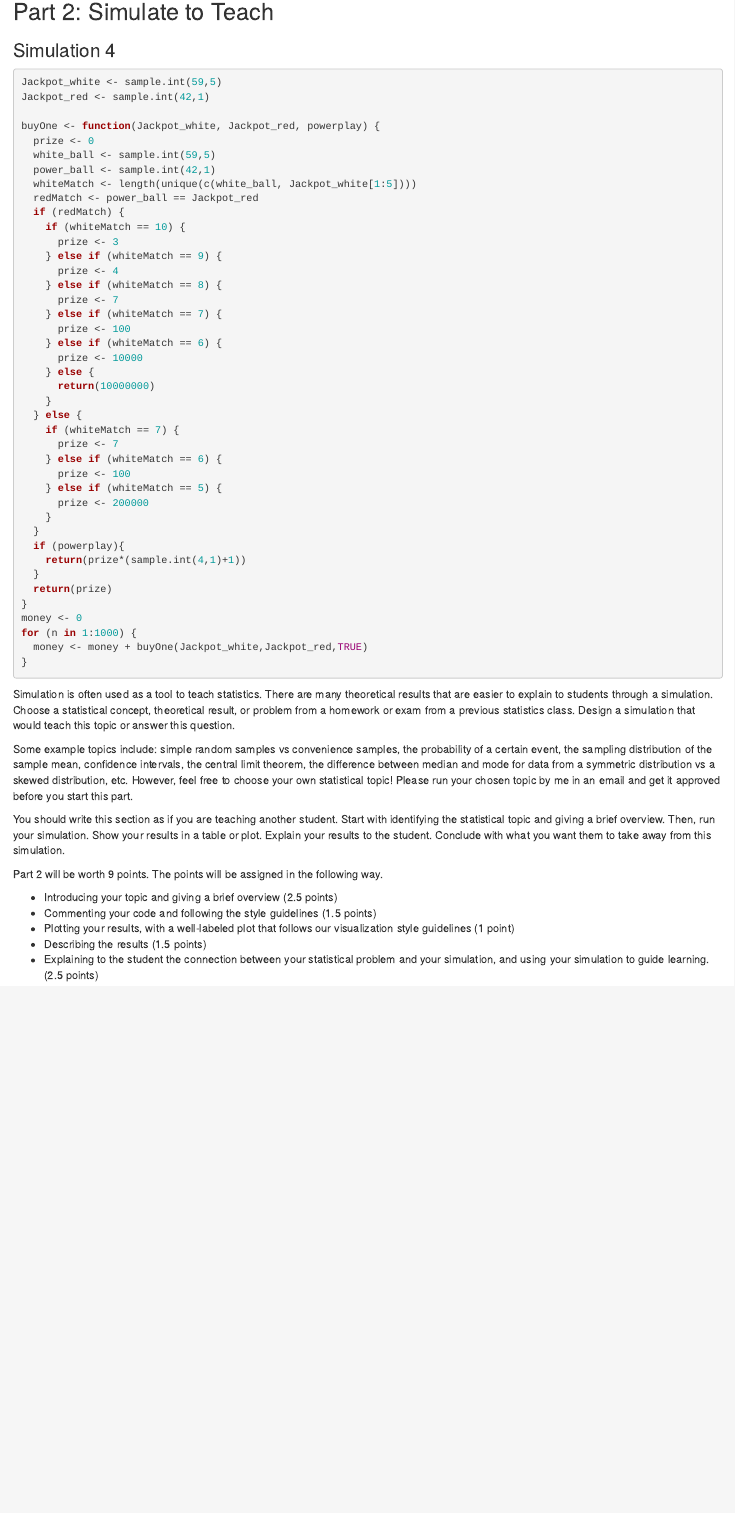
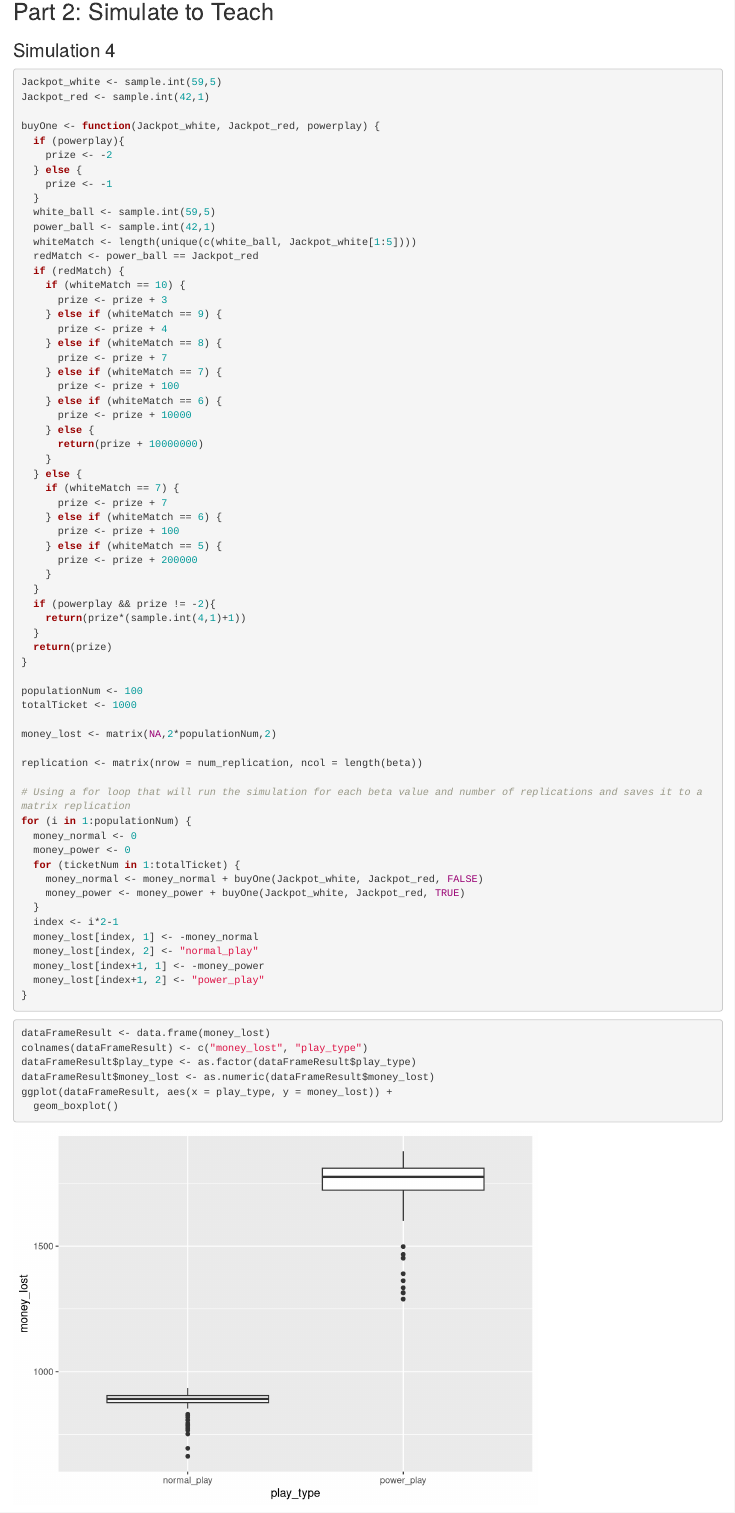
Before and after one commit to wxyandy/STAT302Project2, an R Markdown document (project-02_simulation.Rmd): the page in a window 1100 px wide, from 5860 px down. Rendered offline with R 4.5, knitr and Pandoc, with nearby package versions; code that draws random numbers runs with fixed seeds of ours.

Commit message:
finished

````diff
--- a/project-02_simulation.Rmd
+++ b/project-02_simulation.Rmd
@@ -196,45 +196,76 @@ Jackpot_white <- sample.int(59,5)
 Jackpot_red <- sample.int(42,1)
 
 buyOne <- function(Jackpot_white, Jackpot_red, powerplay) {
-  prize <- 0
+  if (powerplay){
+    prize <- -2
+  } else {
+    prize <- -1
+  }
   white_ball <- sample.int(59,5)
   power_ball <- sample.int(42,1)
   whiteMatch <- length(unique(c(white_ball, Jackpot_white[1:5])))
   redMatch <- power_ball == Jackpot_red
   if (redMatch) {
     if (whiteMatch == 10) {
-      prize <- 3
+      prize <- prize + 3
     } else if (whiteMatch == 9) {
-      prize <- 4
+      prize <- prize + 4
     } else if (whiteMatch == 8) {
-      prize <- 7
+      prize <- prize + 7
     } else if (whiteMatch == 7) {
-      prize <- 100
+      prize <- prize + 100
     } else if (whiteMatch == 6) {
-      prize <- 10000
+      prize <- prize + 10000
     } else {
-      return(10000000)
+      return(prize + 10000000)
     }
   } else {
     if (whiteMatch == 7) {
-      prize <- 7
+      prize <- prize + 7
     } else if (whiteMatch == 6) {
-      prize <- 100
+      prize <- prize + 100
     } else if (whiteMatch == 5) {
-      prize <- 200000
+      prize <- prize + 200000
     }
   }
-  if (powerplay){
+  if (powerplay && prize != -2){
     return(prize*(sample.int(4,1)+1))
   }
   return(prize)
 }
-money <- 0
-for (n in 1:1000) {
-  money <- money + buyOne(Jackpot_white,Jackpot_red,TRUE)
+
+populationNum <- 100
+totalTicket <- 1000
+
+money_lost <- matrix(NA,2*populationNum,2)
+
+replication <- matrix(nrow = num_replication, ncol = length(beta))
+
+# Using a for loop that will run the simulation for each beta value and number of replications and saves it to a matrix replication
+for (i in 1:populationNum) {
+  money_normal <- 0
+  money_power <- 0
+  for (ticketNum in 1:totalTicket) {
+    money_normal <- money_normal + buyOne(Jackpot_white, Jackpot_red, FALSE)
+    money_power <- money_power + buyOne(Jackpot_white, Jackpot_red, TRUE)
+  }
+  index <- i*2-1
+  money_lost[index, 1] <- -money_normal
+  money_lost[index, 2] <- "normal_play"
+  money_lost[index+1, 1] <- -money_power
+  money_lost[index+1, 2] <- "power_play"
 }
+```
 
+```{r}
+dataFrameResult <- data.frame(money_lost)
+colnames(dataFrameResult) <- c("money_lost", "play_type")
+dataFrameResult$play_type <- as.factor(dataFrameResult$play_type)
+dataFrameResult$money_lost <- as.numeric(dataFrameResult$money_lost)
+ggplot(dataFrameResult, aes(x = play_type, y = money_lost)) +
+  geom_boxplot()
 ```
+
 
 Simulation is often used as a tool to teach statistics. There are many theoretical results that are easier to explain to students through a simulation. Choose a statistical concept, theoretical result, or problem from a homework or exam from a previous statistics class. Design a simulation that would teach this topic or answer this question.
 
````
Also changed, not shown: project-02_simulation.html.
